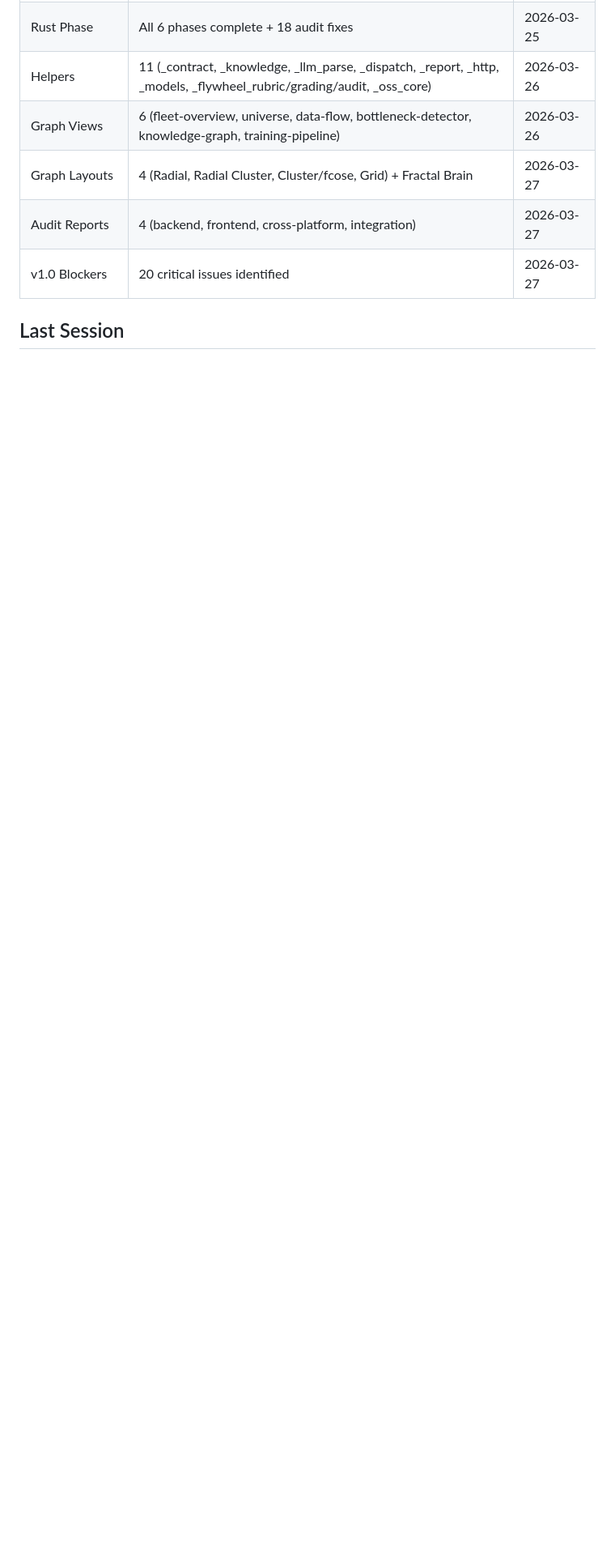
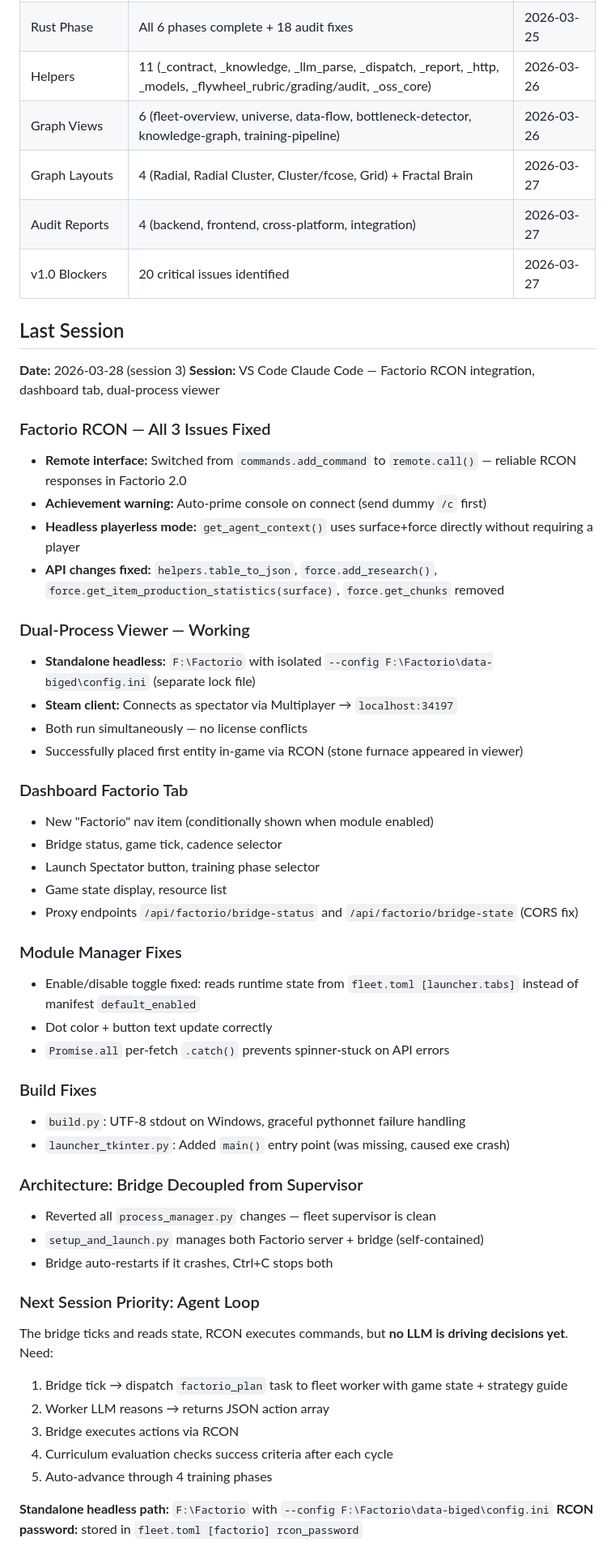
Before and after one commit to SwiftWing21/BigEd, a Markdown page: SESSION_HANDOFF.md, the part around one of its changes. Shown at 81% size. Drawn GitHub-style; blank space fills up the shorter version.

Commit message:
docs: update session handoff — Factorio RCON working, dual-process viewer, agent loop scoped for next session

```diff
--- a/SESSION_HANDOFF.md
+++ b/SESSION_HANDOFF.md
@@ -28,3 +28,51 @@
 | v1.0 Blockers | 20 critical issues identified | 2026-03-27 |
 
 ## Last Session
+
+**Date:** 2026-03-28 (session 3)
+**Session:** VS Code Claude Code — Factorio RCON integration, dashboard tab, dual-process viewer
+
+### Factorio RCON — All 3 Issues Fixed
+- **Remote interface:** Switched from `commands.add_command` to `remote.call()` — reliable RCON responses in Factorio 2.0
+- **Achievement warning:** Auto-prime console on connect (send dummy `/c` first)
+- **Headless playerless mode:** `get_agent_context()` uses surface+force directly without requiring a player
+- **API changes fixed:** `helpers.table_to_json`, `force.add_research()`, `force.get_item_production_statistics(surface)`, `force.get_chunks` removed
+
+### Dual-Process Viewer — Working
+- **Standalone headless:** `F:\Factorio` with isolated `--config F:\Factorio\data-biged\config.ini` (separate lock file)
+- **Steam client:** Connects as spectator via Multiplayer → `localhost:34197`
+- Both run simultaneously — no license conflicts
+- Successfully placed first entity in-game via RCON (stone furnace appeared in viewer)
+
+### Dashboard Factorio Tab
+- New "Factorio" nav item (conditionally shown when module enabled)
+- Bridge status, game tick, cadence selector
+- Launch Spectator button, training phase selector
+- Game state display, resource list
+- Proxy endpoints `/api/factorio/bridge-status` and `/api/factorio/bridge-state` (CORS fix)
+
+### Module Manager Fixes
+- Enable/disable toggle fixed: reads runtime state from `fleet.toml [launcher.tabs]` instead of manifest `default_enabled`
+- Dot color + button text update correctly
+- `Promise.all` per-fetch `.catch()` prevents spinner-stuck on API errors
+
+### Build Fixes
+- `build.py`: UTF-8 stdout on Windows, graceful pythonnet failure handling
+- `launcher_tkinter.py`: Added `main()` entry point (was missing, caused exe crash)
+
+### Architecture: Bridge Decoupled from Supervisor
+- Reverted all `process_manager.py` changes — fleet supervisor is clean
+- `setup_and_launch.py` manages both Factorio server + bridge (self-contained)
+- Bridge auto-restarts if it crashes, Ctrl+C stops both
+
+### Next Session Priority: Agent Loop
+The bridge ticks and reads state, RCON executes commands, but **no LLM is driving decisions yet**. Need:
+1. Bridge tick → dispatch `factorio_plan` task to fleet worker with game state + strategy guide
+2. Worker LLM reasons → returns JSON action array
+3. Bridge executes actions via RCON
+4. Curriculum evaluation checks success criteria after each cycle
+5. Auto-advance through 4 training phases
+
+**Standalone headless path:** `F:\Factorio` with `--config F:\Factorio\data-biged\config.ini`
+**RCON password:** stored in `fleet.toml [factorio] rcon_password`
+
```
Also changed, not shown: other parts of SESSION_HANDOFF.md (+41 -0 lines).
